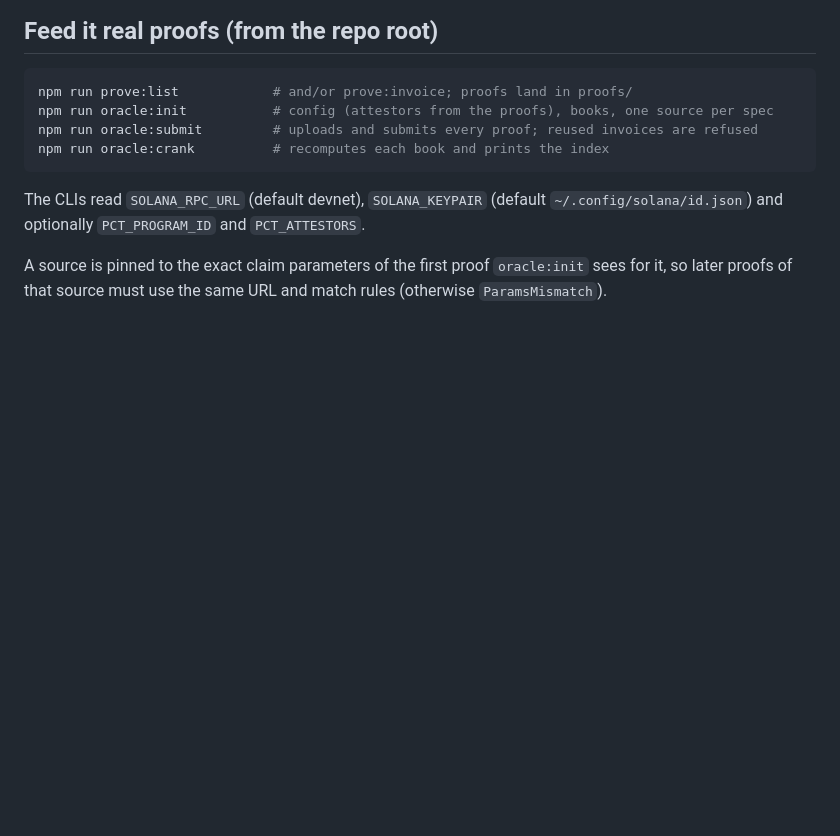
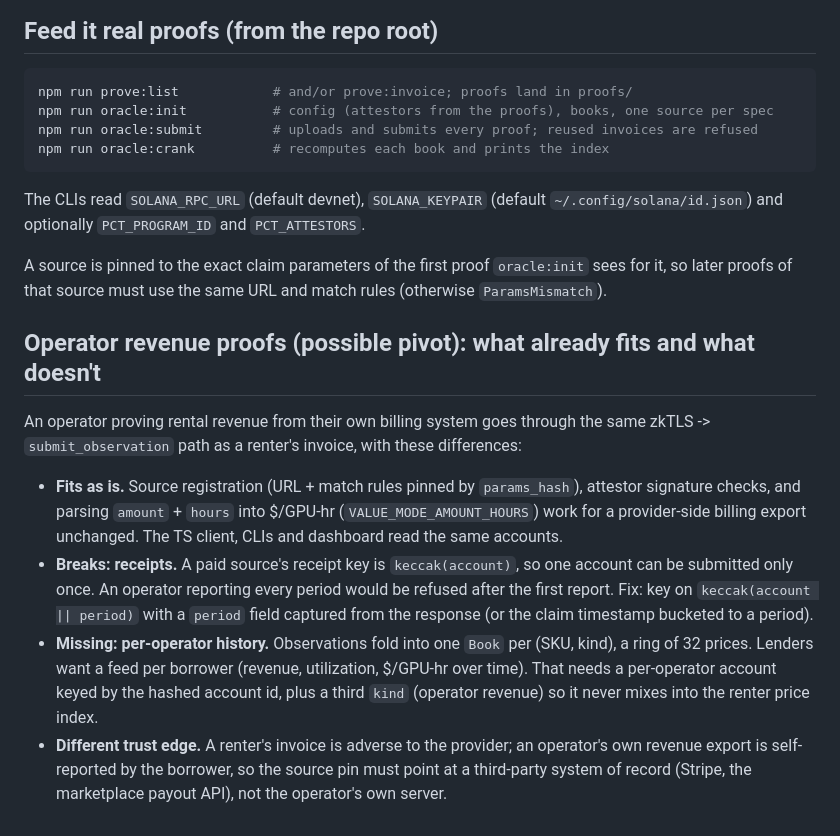
Before and after one commit to let-the-dreamers-rise/plumbline, a Markdown page: oracle/README.md, the part around the change. Drawn GitHub-style; blank space fills up the shorter version.

Commit message:
docs(oracle): note what an operator-revenue pivot reuses and what it would change
Co-Authored-By: Claude Opus 5.5 (1M context) <noreply@anthropic.com>
Claude-Session: https://claude.ai/code/session_01VroAWgx1ds49jSJxLJ4Pcu

```diff
--- a/oracle/README.md
+++ b/oracle/README.md
@@ -70,3 +70,24 @@ The CLIs read `SOLANA_RPC_URL` (default devnet), `SOLANA_KEYPAIR` (default
 
 A source is pinned to the exact claim parameters of the first proof `oracle:init` sees for it,
 so later proofs of that source must use the same URL and match rules (otherwise `ParamsMismatch`).
+
+## Operator revenue proofs (possible pivot): what already fits and what doesn't
+
+An operator proving rental revenue from their own billing system goes through the same zkTLS ->
+`submit_observation` path as a renter's invoice, with these differences:
+
+- **Fits as is.** Source registration (URL + match rules pinned by `params_hash`), attestor
+  signature checks, and parsing `amount` + `hours` into $/GPU-hr (`VALUE_MODE_AMOUNT_HOURS`) work
+  for a provider-side billing export unchanged. The TS client, CLIs and dashboard read the same
+  accounts.
+- **Breaks: receipts.** A paid source's receipt key is `keccak(account)`, so one account can be
+  submitted only once. An operator reporting every period would be refused after the first
+  report. Fix: key on `keccak(account || period)` with a `period` field captured from the response
+  (or the claim timestamp bucketed to a period).
+- **Missing: per-operator history.** Observations fold into one `Book` per (SKU, kind), a ring of
+  32 prices. Lenders want a feed per borrower (revenue, utilization, $/GPU-hr over time). That
+  needs a per-operator account keyed by the hashed account id, plus a third `kind` (operator
+  revenue) so it never mixes into the renter price index.
+- **Different trust edge.** A renter's invoice is adverse to the provider; an operator's own
+  revenue export is self-reported by the borrower, so the source pin must point at a third-party
+  system of record (Stripe, the marketplace payout API), not the operator's own server.
```
